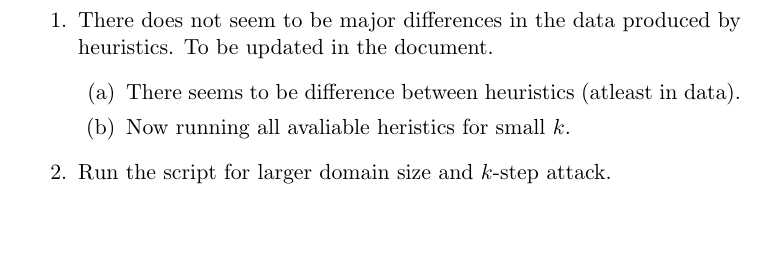
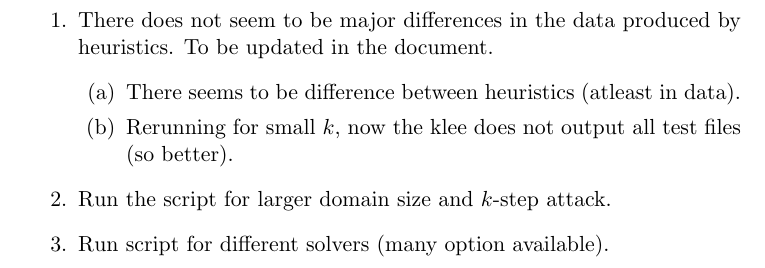
Before and after one commit to irfansha/LBS_projects, a LaTeX paper (final_project/report.tex): part of page 3 of 9, cut so that both start at the same text, the shorter picture padded with empty space. Compiled offline with pdfLaTeX.

Commit message:
Updated todos, now considering experimentation on different solvers.

```diff
--- a/final_project/report.tex
+++ b/final_project/report.tex
@@ -31,9 +31,10 @@
   \item There does not seem to be major differences in the data produced by heuristics. To be updated in the document.
   \begin{enumerate}
     \item There seems to be difference between heuristics (atleast in data).
-    \item Now running all avaliable heristics for small $k$.
+    \item Rerunning for small $k$, now the klee does not output all test files (so better).
   \end{enumerate}
   \item Run the script for larger domain size and $k$-step attack.
+  \item Run script for different solvers (many option available).
 \end{enumerate}
 
 \newpage
```
